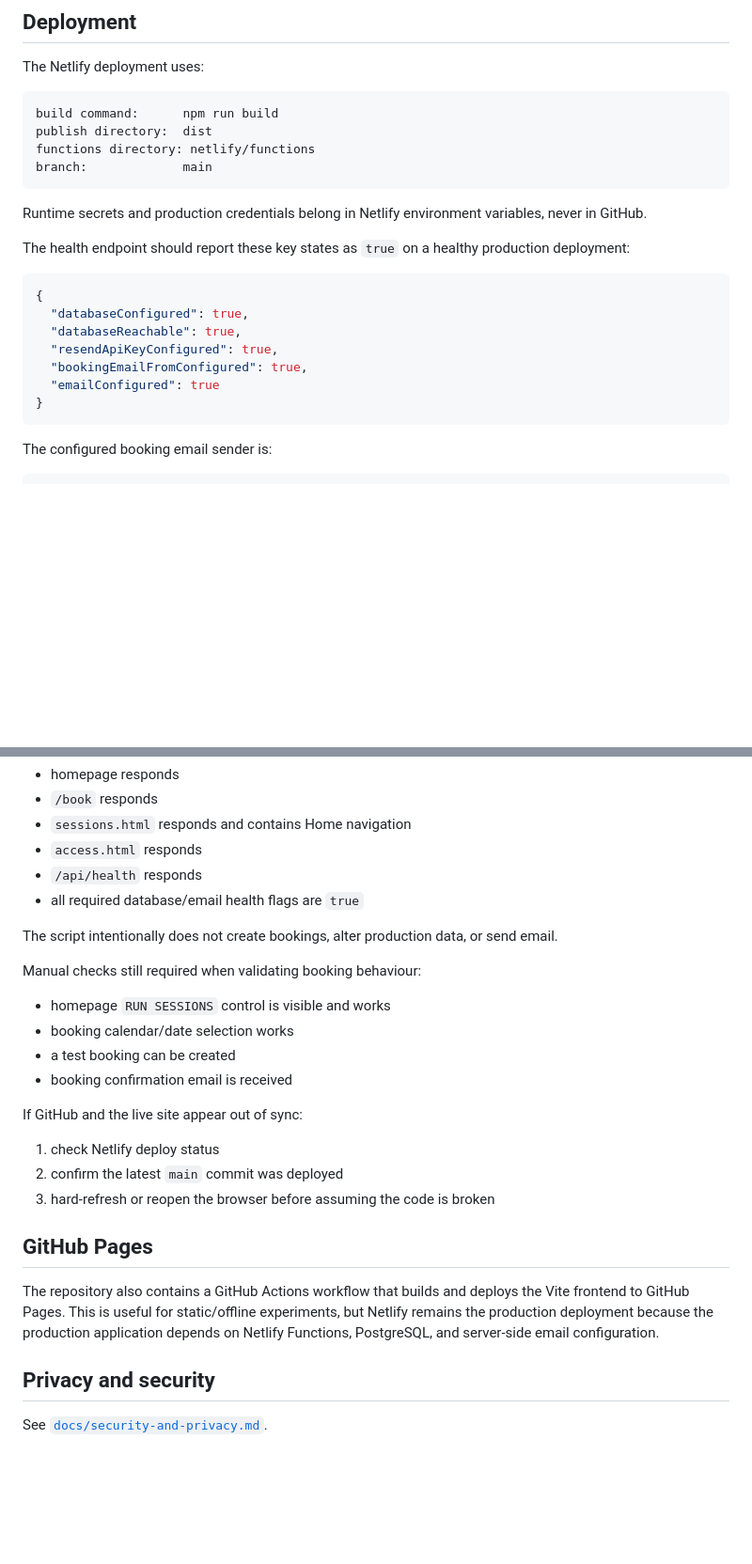
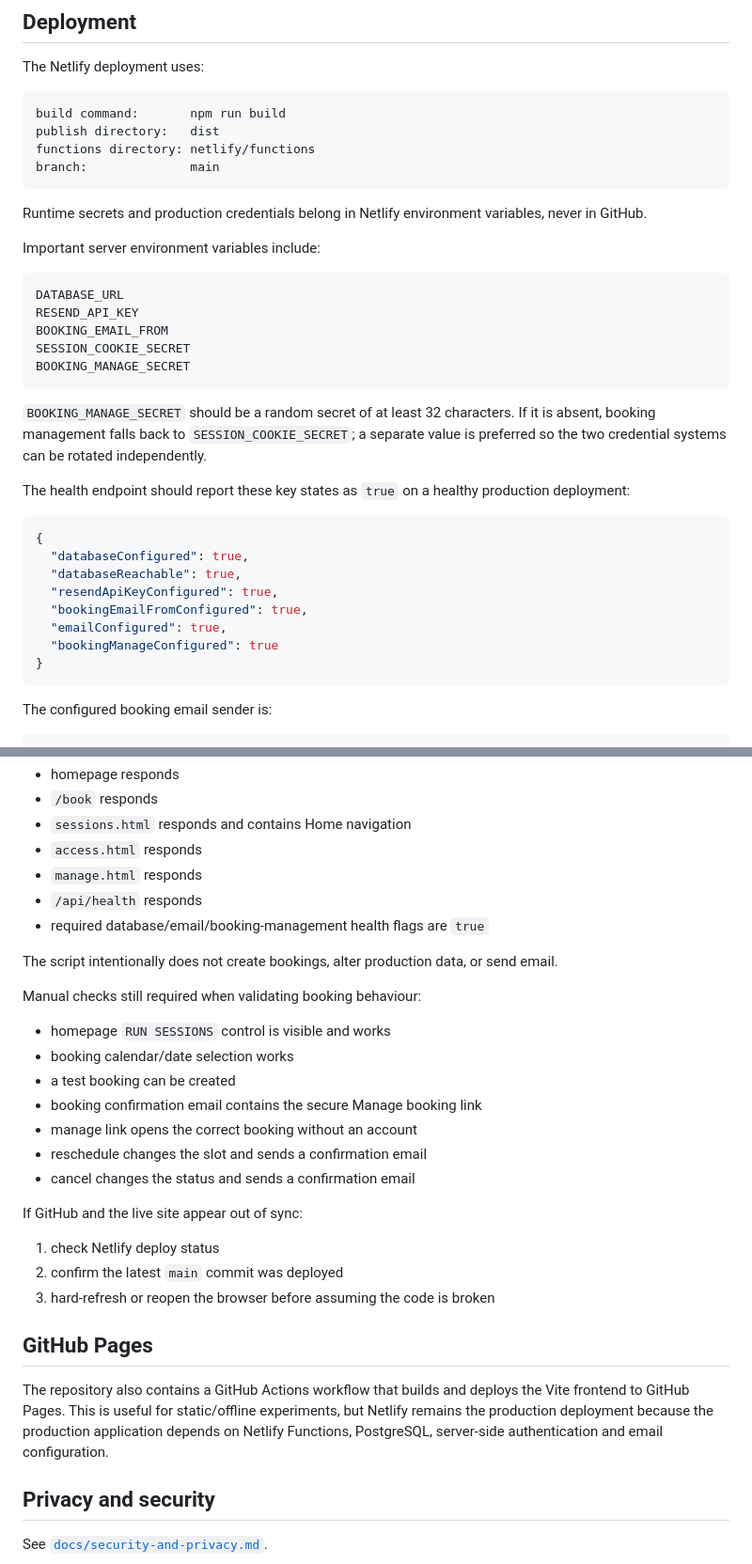
Before and after one commit to desdodec/alley__gaitor_scheduler, a Markdown page: README.md, 2 parts joined by grey strips. Shown at 94% size. GitHub-like rendering; blank space fills up the shorter version.

````diff
--- a/README.md
+++ b/README.md
@@ -119,13 +141,25 @@ python3 scripts/decode_dtmf.py "/path/to/recording.m4a" --extract output_session
 The Netlify deployment uses:
 
 ```text
-build command:      npm run build
-publish directory:  dist
+build command:       npm run build
+publish directory:   dist
 functions directory: netlify/functions
-branch:             main
+branch:              main
 ```
 
 Runtime secrets and production credentials belong in Netlify environment variables, never in GitHub.
+
+Important server environment variables include:
+
+```text
+DATABASE_URL
+RESEND_API_KEY
+BOOKING_EMAIL_FROM
+SESSION_COOKIE_SECRET
+BOOKING_MANAGE_SECRET
+```
+
+`BOOKING_MANAGE_SECRET` should be a random secret of at least 32 characters. If it is absent, booking management falls back to `SESSION_COOKIE_SECRET`; a separate value is preferred so the two credential systems can be rotated independently.
 
 The health endpoint should report these key states as `true` on a healthy production deployment:
 
@@ -135,7 +169,8 @@ The health endpoint should report these key states as `true` on a healthy produc
   "databaseReachable": true,
   "resendApiKeyConfigured": true,
   "bookingEmailFromConfigured": true,
-  "emailConfigured": true
+  "emailConfigured": true,
+  "bookingManageConfigured": true
 }
 ```
 
@@ -163,8 +198,9 @@ This checks:
 - `/book` responds
 - `sessions.html` responds and contains Home navigation
 - `access.html` responds
+- `manage.html` responds
 - `/api/health` responds
-- all required database/email health flags are `true`
+- required database/email/booking-management health flags are `true`
 
 The script intentionally does not create bookings, alter production data, or send email.
 
@@ -173,7 +209,10 @@ Manual checks still required when validating booking behaviour:
 - homepage `RUN SESSIONS` control is visible and works
 - booking calendar/date selection works
 - a test booking can be created
-- booking confirmation email is received
+- booking confirmation email contains the secure Manage booking link
+- manage link opens the correct booking without an account
+- reschedule changes the slot and sends a confirmation email
+- cancel changes the status and sends a confirmation email
 
 If GitHub and the live site appear out of sync:
 
@@ -183,7 +222,7 @@ If GitHub and the live site appear out of sync:
 
 ## GitHub Pages
 
-The repository also contains a GitHub Actions workflow that builds and deploys the Vite frontend to GitHub Pages. This is useful for static/offline experiments, but Netlify remains the production deployment because the production application depends on Netlify Functions, PostgreSQL, and server-side email configuration.
+The repository also contains a GitHub Actions workflow that builds and deploys the Vite frontend to GitHub Pages. This is useful for static/offline experiments, but Netlify remains the production deployment because the production application depends on Netlify Functions, PostgreSQL, server-side authentication and email configuration.
 
 ## Privacy and security
 
````
Also changed, not shown: other parts of README.md (+29 -6 lines).
